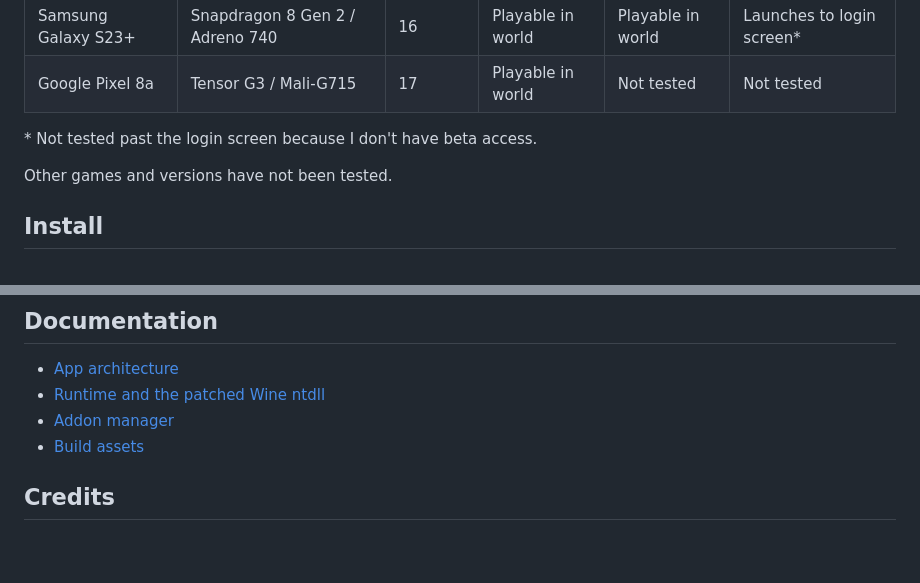
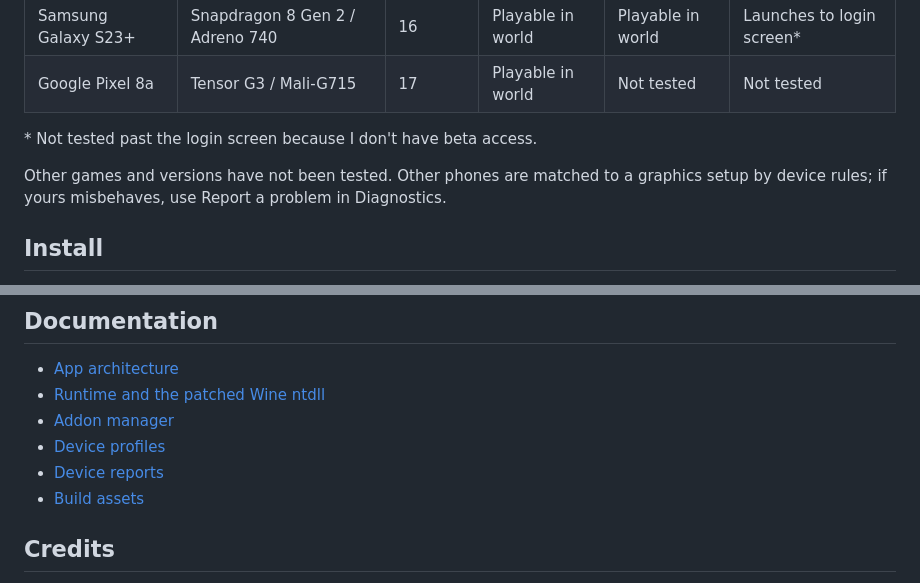
Before and after one commit to ashmerra/wehavephones, a Markdown page: README.md, 2 parts joined by grey strips. Rendered like a GitHub page; blank space fills up the shorter version.

Commit message:
Document per-device graphics rules and how to update them

```diff
--- a/README.md
+++ b/README.md
@@ -16,7 +16,7 @@ Built-in addon manager.
 
 \* Not tested past the login screen because I don't have beta access.
 
-Other games and versions have not been tested.
+Other games and versions have not been tested. Other phones are matched to a graphics setup by device rules; if yours misbehaves, use Report a problem in Diagnostics.
 
 ## Install
 
@@ -45,6 +45,8 @@ The APK is written to `app/build/outputs/apk/wehavephones/debug/app-wehavephones
 - [App architecture](docs/WEHAVEPHONES_APP.md)
 - [Runtime and the patched Wine ntdll](docs/WEHAVEPHONES_RUNTIME.md)
 - [Addon manager](docs/WEHAVEPHONES_ADDONS.md)
+- [Device profiles](docs/DEVICE_PROFILES.md)
+- [Device reports](docs/DEVICE_REPORTS.md)
 - [Build assets](docs/BUILD_ASSETS.md)
 
 ## Credits
```
Also changed, not shown: docs/DEVICE_PROFILES.md (added, +116 -0 lines), docs/WEHAVEPHONES_RUNTIME.md (+14 -8 lines).
